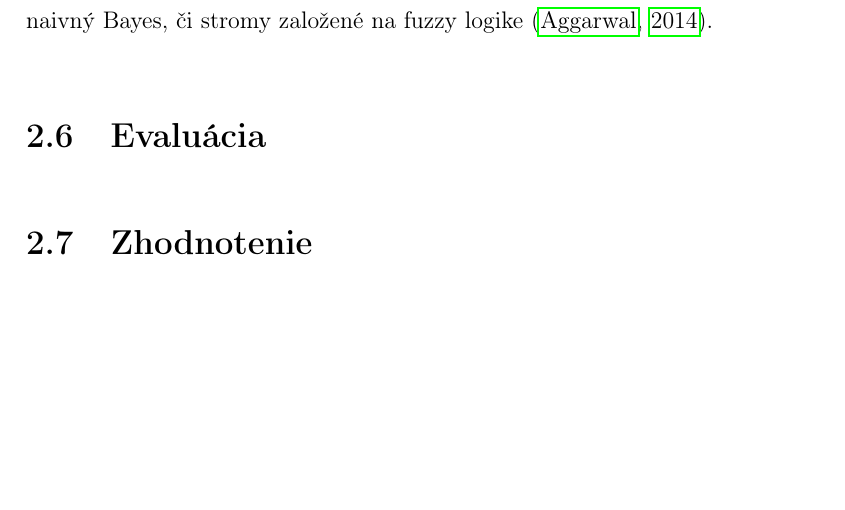
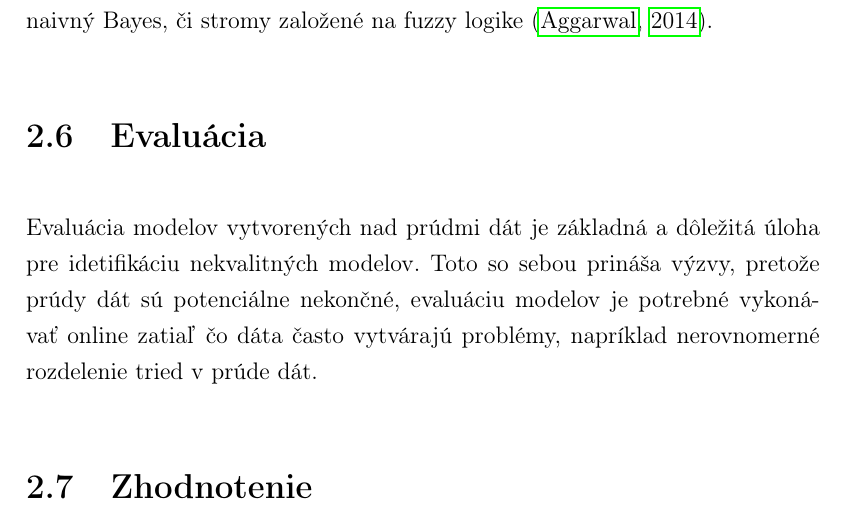
Before and after one commit to cimox/diploma-thesis, a LaTeX thesis (__WRITING/main.tex, which reads __WRITING/solutions.tex): part of page 36 of 55, cut so that both start at the same text, the shorter picture padded with empty space. Compiled offline with pdfLaTeX.

Commit message:
Add evaluation base

```diff
--- a/__WRITING/solutions.tex
+++ b/__WRITING/solutions.tex
@@ -221,6 +221,15 @@ Existujú aj ďalšie odlišné metódy rozhodovacích stromov, ktoré aplikujú
 %                  Evaluacia                    %
 %%%%%%%%%%%%%%%%%%%%%%%%%%%%%%%%%%%%%%%%%%%%%%%%%
 \section{Evaluácia}
+Evaluácia modelov vytvorených nad prúdmi dát je základná a dôležitá úloha pre idetifikáciu nekvalitných modelov. Toto so sebou prináša výzvy, pretože prúdy dát sú potenciálne nekončné, evaluáciu modelov je potrebné vykonávať online zatiaľ čo dáta často vytvárajú problémy, napríklad nerovnomerné rozdelenie tried v prúde dát.
+% TODO: Dokoncit evaluaciu
+
+
+
+
+
+
+
 
 
 
```
Also changed, not shown: __WRITING/trend.tex (+6 -1 lines).
